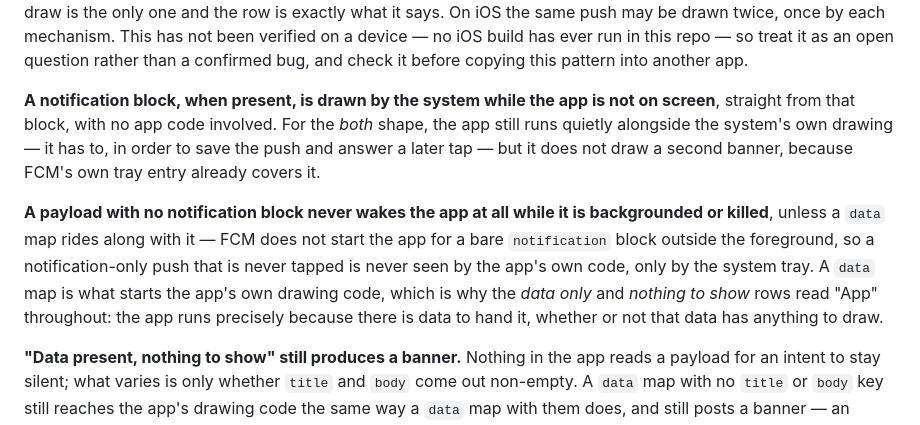
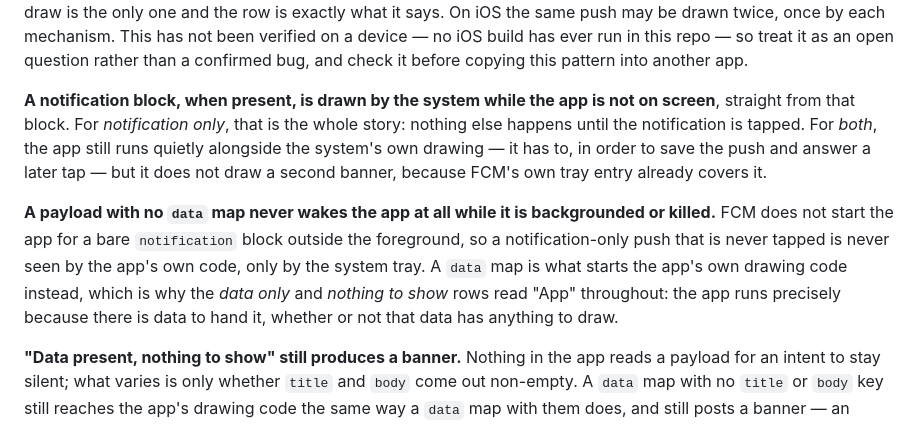
Before and after one commit to netglade/fcm_playground, a Markdown page: docs/notifications.md, the part around the change. Drawn GitHub-style.

Commit message:
docs(notifications): fix a self-contradicting bolded lead on which negation wakes the app
'A payload with no notification block never wakes the app ... unless a data
map rides along with it' put the negation on the wrong noun: in this
document's own taxonomy, 'no notification block' always means a data map is
present, so the 'unless' clause was the constant case dressed up as an
exception. The negation belongs on the data map, not the notification
block. Re-reading the other bolded leads the same way turned up a second
one nearby: 'drawn by the system ... with no app code involved' is false
for the *both* shape, which the very next sentence says still runs the
app's own background code — split that claim so it only asserts what is
true for *notification only*.

Co-Authored-By: Claude Opus 5 <noreply@anthropic.com>

```diff
--- a/docs/notifications.md
+++ b/docs/notifications.md
@@ -65,20 +65,21 @@ ever run in this repo — so treat it as an open question rather than a
 confirmed bug, and check it before copying this pattern into another app.
 
 **A notification block, when present, is drawn by the system while the app
-is not on screen**, straight from that block, with no app code involved. For
-the *both* shape, the app still runs quietly alongside the system's own
-drawing — it has to, in order to save the push and answer a later tap — but
-it does not draw a second banner, because FCM's own tray entry already
-covers it.
+is not on screen**, straight from that block. For *notification only*, that
+is the whole story: nothing else happens until the notification is tapped.
+For *both*, the app still runs quietly alongside the system's own drawing
+— it has to, in order to save the push and answer a later tap — but it
+does not draw a second banner, because FCM's own tray entry already covers
+it.
 
-**A payload with no notification block never wakes the app at all while it
-is backgrounded or killed**, unless a `data` map rides along with it — FCM
-does not start the app for a bare `notification` block outside the
-foreground, so a notification-only push that is never tapped is never seen
-by the app's own code, only by the system tray. A `data` map is what starts
-the app's own drawing code, which is why the *data only* and *nothing to
-show* rows read "App" throughout: the app runs precisely because there is
-data to hand it, whether or not that data has anything to draw.
+**A payload with no `data` map never wakes the app at all while it is
+backgrounded or killed.** FCM does not start the app for a bare
+`notification` block outside the foreground, so a notification-only push
+that is never tapped is never seen by the app's own code, only by the
+system tray. A `data` map is what starts the app's own drawing code
+instead, which is why the *data only* and *nothing to show* rows read
+"App" throughout: the app runs precisely because there is data to hand it,
+whether or not that data has anything to draw.
 
 **"Data present, nothing to show" still produces a banner.** Nothing in the
 app reads a payload for an intent to stay silent; what varies is only
```
